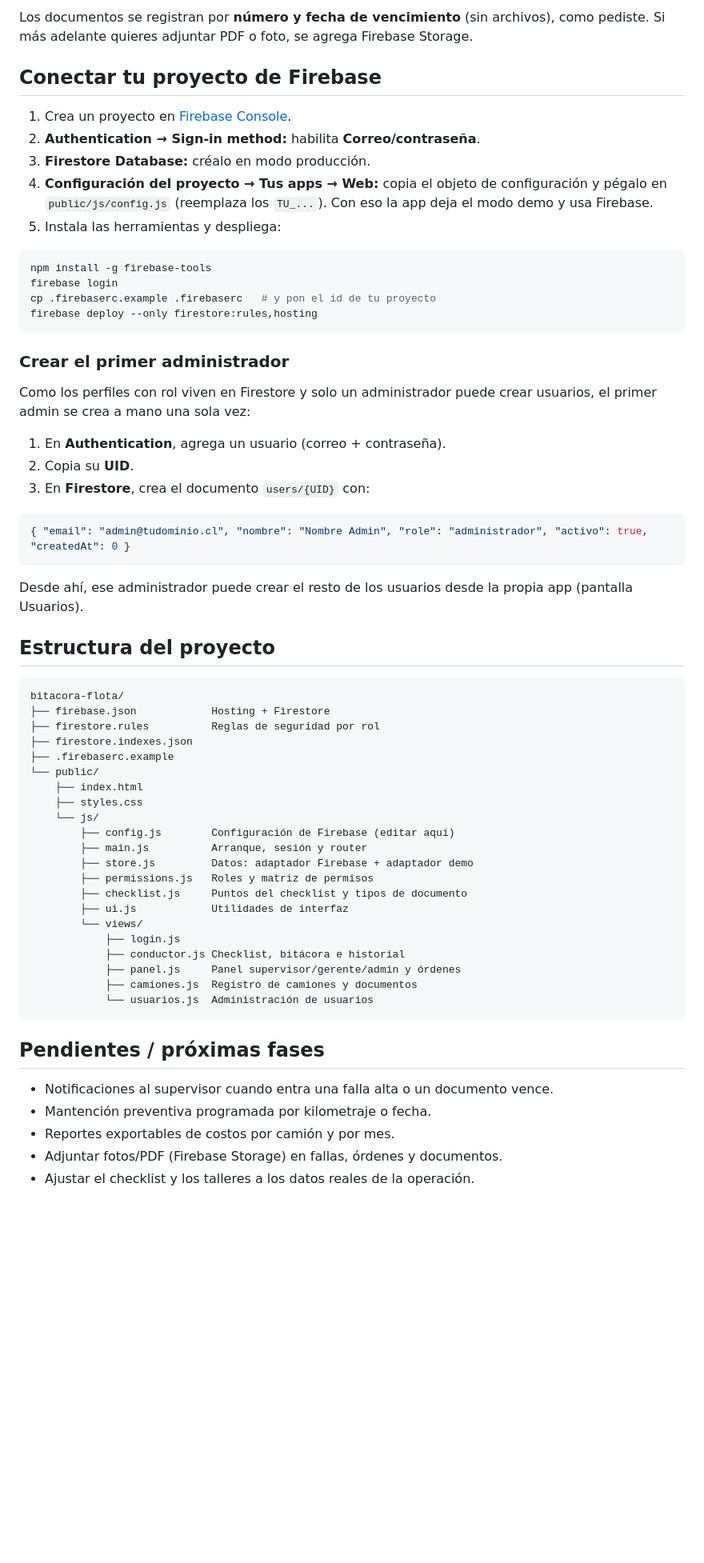
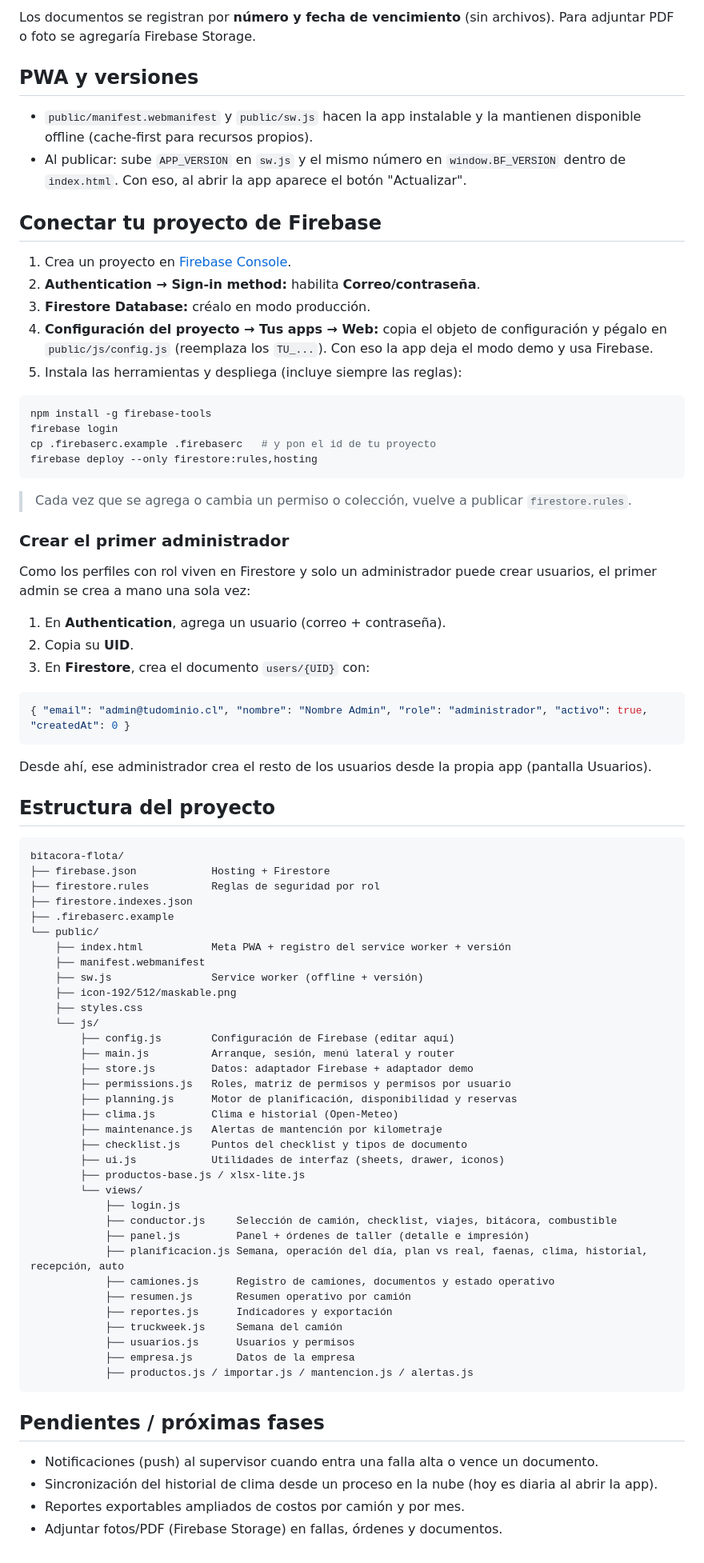
Before and after one commit to controlgestionlc/flotaapp, a Markdown page: README.md, the part around one of its changes. Shown at 80% size. GitHub-like rendering; blank space fills up the shorter version.

````diff
--- a/README.md
+++ b/README.md
@@ -66,5 +96,10 @@ Cada checklist y cada registro de bitácora quedan sellados con el `uid` del usu
 
-Los documentos se registran por **número y fecha de vencimiento** (sin archivos), como pediste. Si más adelante quieres adjuntar PDF o foto, se agrega Firebase Storage.
+Los documentos se registran por **número y fecha de vencimiento** (sin archivos). Para adjuntar PDF o foto se agregaría Firebase Storage.
+
+## PWA y versiones
+
+- `public/manifest.webmanifest` y `public/sw.js` hacen la app instalable y la mantienen disponible offline (cache-first para recursos propios).
+- Al publicar: sube `APP_VERSION` en `sw.js` y el mismo número en `window.BF_VERSION` dentro de `index.html`. Con eso, al abrir la app aparece el botón "Actualizar".
 
 ## Conectar tu proyecto de Firebase
 
@@ -72,7 +107,7 @@ Los documentos se registran por **número y fecha de vencimiento** (sin archivos
 2. **Authentication → Sign-in method:** habilita **Correo/contraseña**.
 3. **Firestore Database:** créalo en modo producción.
 4. **Configuración del proyecto → Tus apps → Web:** copia el objeto de configuración y pégalo en `public/js/config.js` (reemplaza los `TU_...`). Con eso la app deja el modo demo y usa Firebase.
-5. Instala las herramientas y despliega:
+5. Instala las herramientas y despliega (incluye siempre las reglas):
 
 ```bash
 npm install -g firebase-tools
@@ -80,6 +115,8 @@ firebase login
 cp .firebaserc.example .firebaserc   # y pon el id de tu proyecto
 firebase deploy --only firestore:rules,hosting
 ```
+
+> Cada vez que se agrega o cambia un permiso o colección, vuelve a publicar `firestore.rules`.
 
 ### Crear el primer administrador
 
@@ -93,7 +130,7 @@ Como los perfiles con rol viven en Firestore y solo un administrador puede crear
 { "email": "admin@tudominio.cl", "nombre": "Nombre Admin", "role": "administrador", "activo": true, "createdAt": 0 }
 ```
 
-Desde ahí, ese administrador puede crear el resto de los usuarios desde la propia app (pantalla Usuarios).
+Desde ahí, ese administrador crea el resto de los usuarios desde la propia app (pantalla Usuarios).
 
 ## Estructura del proyecto
 
@@ -104,27 +141,39 @@ bitacora-flota/
 ├── firestore.indexes.json
 ├── .firebaserc.example
 └── public/
-    ├── index.html
+    ├── index.html           Meta PWA + registro del service worker + versión
+    ├── manifest.webmanifest
+    ├── sw.js                Service worker (offline + versión)
+    ├── icon-192/512/maskable.png
     ├── styles.css
     └── js/
         ├── config.js        Configuración de Firebase (editar aquí)
-        ├── main.js          Arranque, sesión y router
+        ├── main.js          Arranque, sesión, menú lateral y router
         ├── store.js         Datos: adaptador Firebase + adaptador demo
-        ├── permissions.js   Roles y matriz de permisos
+        ├── permissions.js   Roles, matriz de permisos y permisos por usuario
+        ├── planning.js      Motor de planificación, disponibilidad y reservas
+        ├── clima.js         Clima e historial (Open-Meteo)
+        ├── maintenance.js   Alertas de mantención por kilometraje
         ├── checklist.js     Puntos del checklist y tipos de documento
-        ├── ui.js            Utilidades de interfaz
+        ├── ui.js            Utilidades de interfaz (sheets, drawer, iconos)
+        ├── productos-base.js / xlsx-lite.js
         └── views/
             ├── login.js
-            ├── conductor.js Checklist, bitácora e historial
-            ├── panel.js     Panel supervisor/gerente/admin y órdenes
-            ├── camiones.js  Registro de camiones y documentos
-            └── usuarios.js  Administración de usuarios
+            ├── conductor.js     Selección de camión, checklist, viajes, bitácora, combustible
+            ├── panel.js         Panel + órdenes de taller (detalle e impresión)
+            ├── planificacion.js Semana, operación del día, plan vs real, faenas, clima, historial, recepción, auto
+            ├── camiones.js      Registro de camiones, documentos y estado operativo
+            ├── resumen.js       Resumen operativo por camión
+            ├── reportes.js      Indicadores y exportación
+            ├── truckweek.js     Semana del camión
+            ├── usuarios.js      Usuarios y permisos
+            ├── empresa.js       Datos de la empresa
+            ├── productos.js / importar.js / mantencion.js / alertas.js
 ```
 
 ## Pendientes / próximas fases
 
-- Notificaciones al supervisor cuando entra una falla alta o un documento vence.
-- Mantención preventiva programada por kilometraje o fecha.
-- Reportes exportables de costos por camión y por mes.
+- Notificaciones (push) al supervisor cuando entra una falla alta o vence un documento.
+- Sincronización del historial de clima desde un proceso en la nube (hoy es diaria al abrir la app).
+- Reportes exportables ampliados de costos por camión y por mes.
 - Adjuntar fotos/PDF (Firebase Storage) en fallas, órdenes y documentos.
-- Ajustar el checklist y los talleres a los datos reales de la operación.
````
Also changed, not shown: other parts of README.md (+59 -29 lines).
